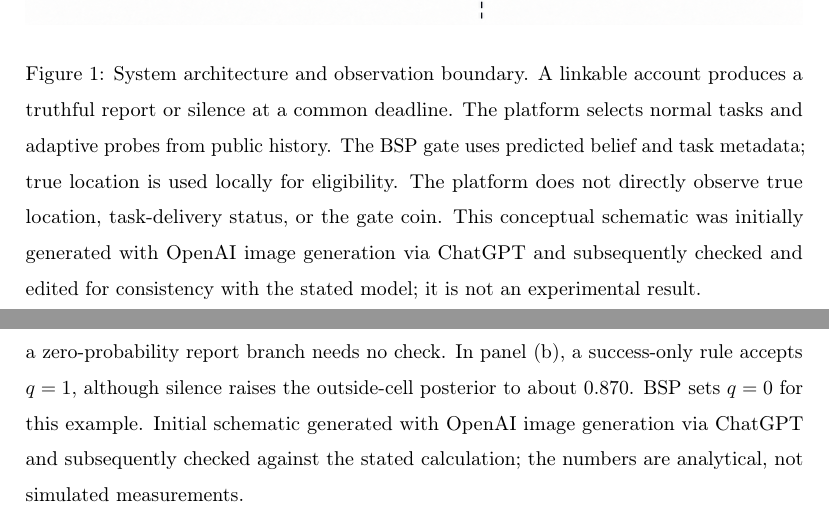
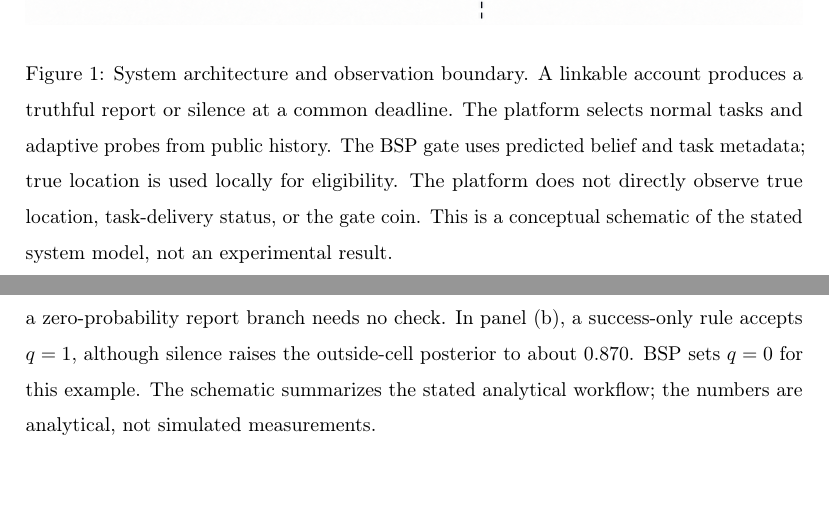
Before and after one commit to js110/Bpaper, a LaTeX paper (paper/main.tex): two parts of pages 9 and 18 of 56, joined at a grey line, cut so that both start at the same text, the shorter picture padded with empty space. Compiled offline with pdfLaTeX.

Commit message:
Remove AI-tool disclosure from figure captions

```diff
--- a/paper/main.tex
+++ b/paper/main.tex
@@ -63,7 +63,7 @@ Two recent methods provide stronger optimization-based comparators. PRIVIC, publ
 Figure~\ref{fig:architecture} separates private sensing state from the information available to the platform. Public task metadata enters both the eligibility check and the participation filter. The same observable outcome updates the client's declared-model belief and the attacker's inference.
 \begin{figure}[tbp]
 \centering\includegraphics[width=\linewidth]{figures/system_architecture.png}
-\caption{System architecture and observation boundary. A linkable account produces a truthful report or silence at a common deadline. The platform selects normal tasks and adaptive probes from public history. The BSP gate uses predicted belief and task metadata; true location is used locally for eligibility. The platform does not directly observe true location, task-delivery status, or the gate coin. This conceptual schematic was initially generated with OpenAI image generation via ChatGPT and subsequently checked and edited for consistency with the stated model; it is not an experimental result.}
+\caption{System architecture and observation boundary. A linkable account produces a truthful report or silence at a common deadline. The platform selects normal tasks and adaptive probes from public history. The BSP gate uses predicted belief and task metadata; true location is used locally for eligibility. The platform does not directly observe true location, task-delivery status, or the gate coin. This is a conceptual schematic of the stated system model, not an experimental result.}
 \label{fig:architecture}
 \end{figure}
 \subsection{Tasks and private state}
@@ -186,7 +186,7 @@ There is a separate support obstruction to pure location differential privacy. F
 Figure~\ref{fig:workflow} summarizes the two-branch check and the illustrative silence calculation.
 \begin{figure}[tbp]
 \centering\includegraphics[width=\linewidth]{figures/bsp_workflow.png}
-\caption{BSP workflow and a four-state analytical example. Both positive-probability branches must satisfy the cap. With $q=0$ the gate never passes and only silence can occur; a zero-probability report branch needs no check. In panel (b), a success-only rule accepts $q=1$, although silence raises the outside-cell posterior to about 0.870. BSP sets $q=0$ for this example. Initial schematic generated with OpenAI image generation via ChatGPT and subsequently checked against the stated calculation; the numbers are analytical, not simulated measurements.}
+\caption{BSP workflow and a four-state analytical example. Both positive-probability branches must satisfy the cap. With $q=0$ the gate never passes and only silence can occur; a zero-probability report branch needs no check. In panel (b), a success-only rule accepts $q=1$, although silence raises the outside-cell posterior to about 0.870. BSP sets $q=0$ for this example. The schematic summarizes the stated analytical workflow; the numbers are analytical, not simulated measurements.}
 \label{fig:workflow}
 \end{figure}
 At each slot the client predicts its belief, reads the public region and deadline, and computes $q^*$. It samples the gate independently of its location, attempts the task only if permitted, and releases any valid report at the common deadline. The public posterior is updated using either Eq.~\eqref{eq:positive} or Eq.~\eqref{eq:silence}. The platform can reproduce $q^*$ from the same declared model and history without receiving the gate coin. No extra refusal message is sent.
```
